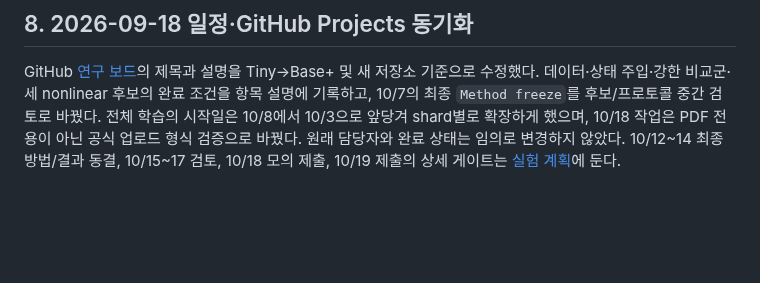
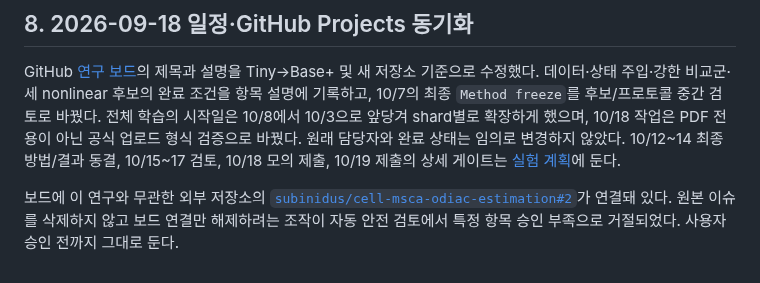
Before and after one commit to memorybridge-team/vos-memory-translator-nonlinear, a Markdown page: PROJECT_CONTEXT.md, the part around the change. GitHub-like rendering; blank space fills up the shorter version.

Commit message:
docs: record unrelated project item cleanup blocker

```diff
--- a/PROJECT_CONTEXT.md
+++ b/PROJECT_CONTEXT.md
@@ -54,3 +54,5 @@ GitHub repository를 새로 만들었다는 사실만으로 실험이 이전됐
 ## 8. 2026-09-18 일정·GitHub Projects 동기화
 
 GitHub [연구 보드](https://github.com/orgs/memorybridge-team/projects/2/views/1)의 제목과 설명을 Tiny→Base+ 및 새 저장소 기준으로 수정했다. 데이터·상태 주입·강한 비교군·세 nonlinear 후보의 완료 조건을 항목 설명에 기록하고, 10/7의 최종 `Method freeze`를 후보/프로토콜 중간 검토로 바꿨다. 전체 학습의 시작일은 10/8에서 10/3으로 앞당겨 shard별로 확장하게 했으며, 10/18 작업은 PDF 전용이 아닌 공식 업로드 형식 검증으로 바꿨다. 원래 담당자와 완료 상태는 임의로 변경하지 않았다. 10/12~14 최종 방법/결과 동결, 10/15~17 검토, 10/18 모의 제출, 10/19 제출의 상세 게이트는 [실험 계획](docs/experimental_plan.md)에 둔다.
+
+보드에 이 연구와 무관한 외부 저장소의 [`subinidus/cell-msca-odiac-estimation#2`](https://github.com/subinidus/cell-msca-odiac-estimation/issues/2)가 연결돼 있다. 원본 이슈를 삭제하지 않고 보드 연결만 해제하려는 조작이 자동 안전 검토에서 특정 항목 승인 부족으로 거절되었다. 사용자 승인 전까지 그대로 둔다.
```
